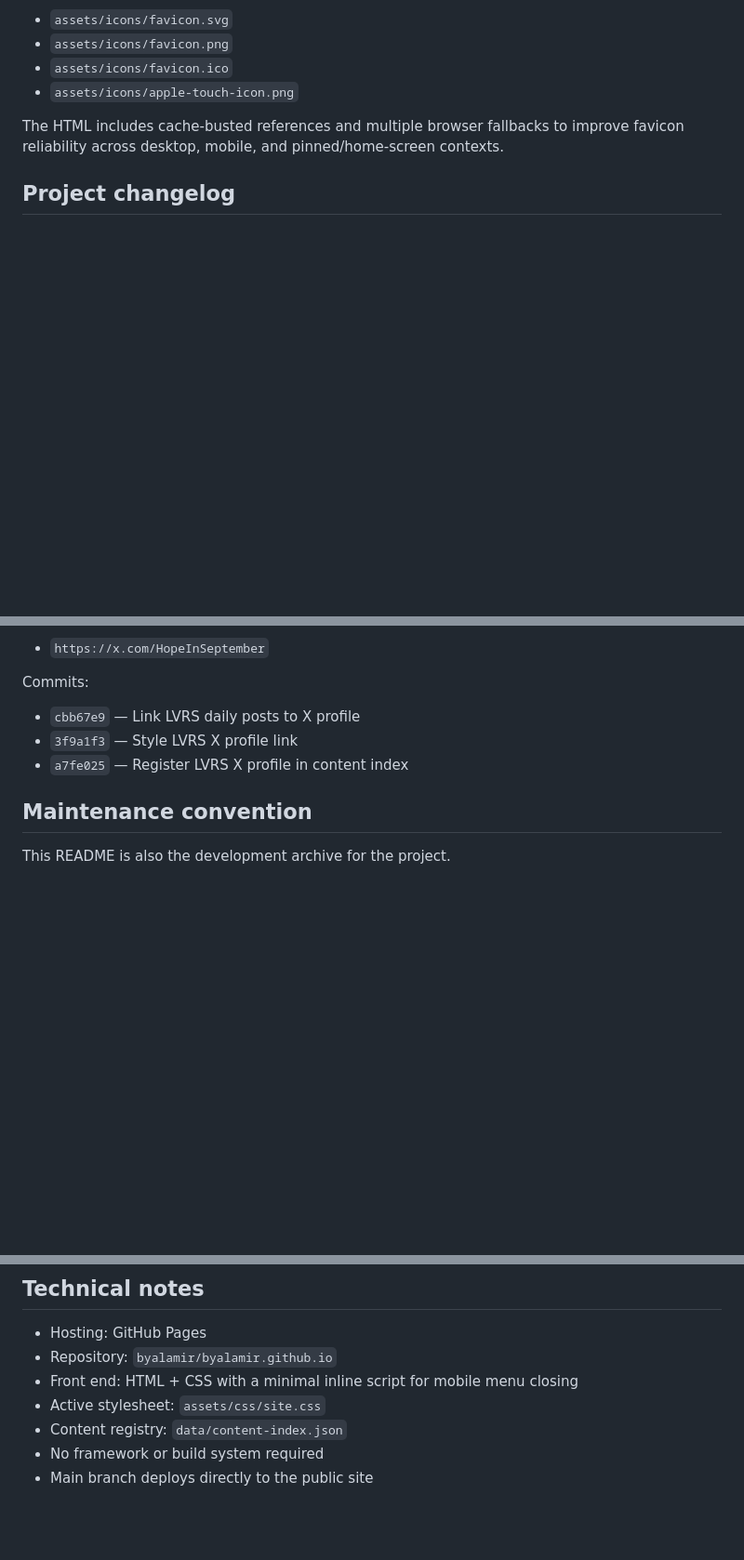
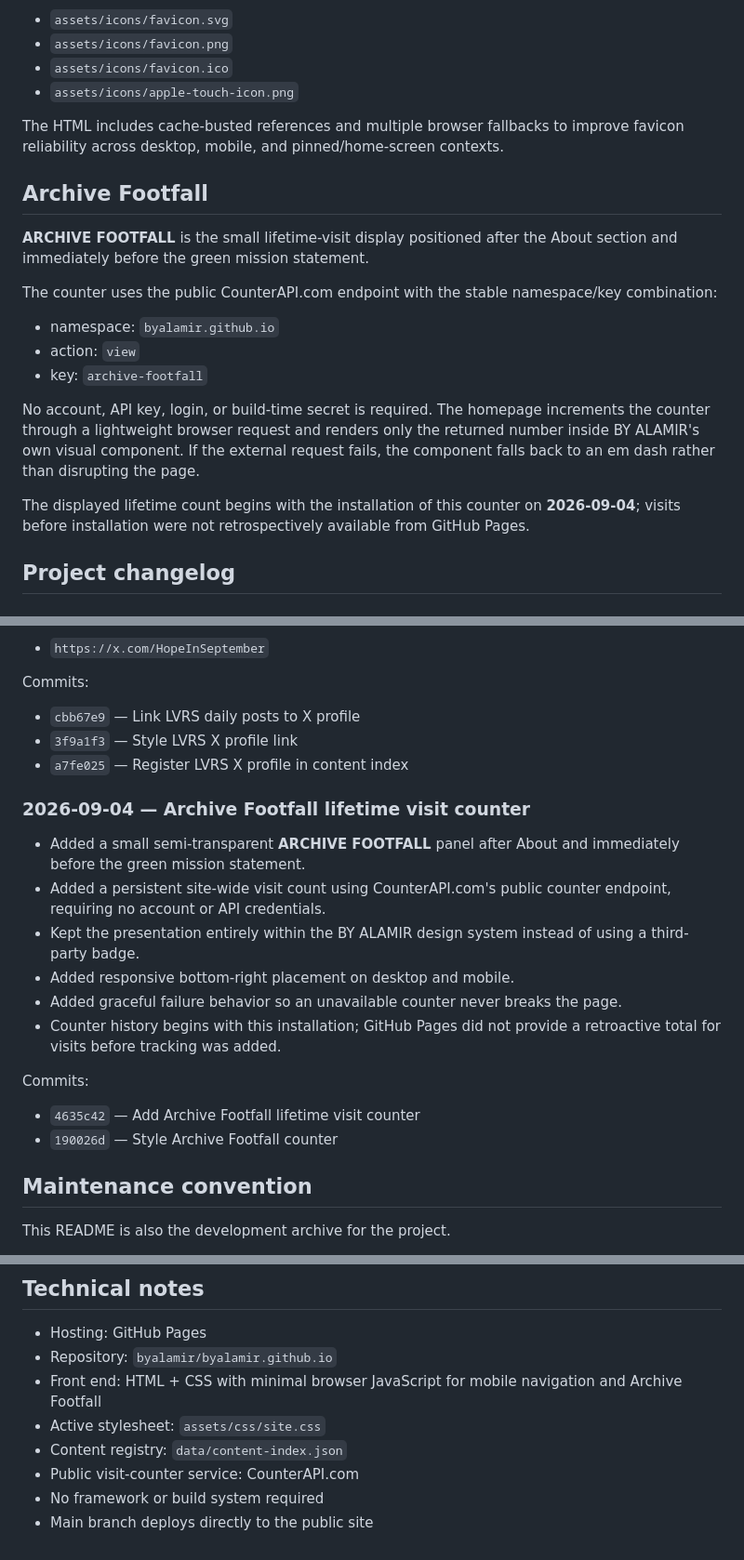
Before and after one commit to byalamir/byalamir.github.io, a Markdown page: README.md, 3 parts joined by grey strips. Shown at 93% size. Rendered like a GitHub page; blank space fills up the shorter version.

Commit message:
Document Archive Footfall visit counter

```diff
--- a/README.md
+++ b/README.md
@@ -160,6 +161,20 @@ Current icon files:
 - `assets/icons/apple-touch-icon.png`
 
 The HTML includes cache-busted references and multiple browser fallbacks to improve favicon reliability across desktop, mobile, and pinned/home-screen contexts.
+
+## Archive Footfall
+
+**ARCHIVE FOOTFALL** is the small lifetime-visit display positioned after the About section and immediately before the green mission statement.
+
+The counter uses the public CounterAPI.com endpoint with the stable namespace/key combination:
+
+- namespace: `byalamir.github.io`
+- action: `view`
+- key: `archive-footfall`
+
+No account, API key, login, or build-time secret is required. The homepage increments the counter through a lightweight browser request and renders only the returned number inside BY ALAMIR's own visual component. If the external request fails, the component falls back to an em dash rather than disrupting the page.
+
+The displayed lifetime count begins with the installation of this counter on **2026-09-04**; visits before installation were not retrospectively available from GitHub Pages.
 
 ## Project changelog
 
@@ -314,6 +329,18 @@ Commits:
 - `3f9a1f3` — Style LVRS X profile link
 - `a7fe025` — Register LVRS X profile in content index
 
+### 2026-09-04 — Archive Footfall lifetime visit counter
+- Added a small semi-transparent **ARCHIVE FOOTFALL** panel after About and immediately before the green mission statement.
+- Added a persistent site-wide visit count using CounterAPI.com's public counter endpoint, requiring no account or API credentials.
+- Kept the presentation entirely within the BY ALAMIR design system instead of using a third-party badge.
+- Added responsive bottom-right placement on desktop and mobile.
+- Added graceful failure behavior so an unavailable counter never breaks the page.
+- Counter history begins with this installation; GitHub Pages did not provide a retroactive total for visits before tracking was added.
+
+Commits:
+- `4635c42` — Add Archive Footfall lifetime visit counter
+- `190026d` — Style Archive Footfall counter
+
 ## Maintenance convention
 
 This README is also the development archive for the project.
@@ -332,8 +359,9 @@ This keeps the Git history, source archive, site discovery layer, and human-read
 
 - Hosting: GitHub Pages
 - Repository: `byalamir/byalamir.github.io`
-- Front end: HTML + CSS with a minimal inline script for mobile menu closing
+- Front end: HTML + CSS with minimal browser JavaScript for mobile navigation and Archive Footfall
 - Active stylesheet: `assets/css/site.css`
 - Content registry: `data/content-index.json`
+- Public visit-counter service: CounterAPI.com
 - No framework or build system required
 - Main branch deploys directly to the public site
```
Also changed, not shown: other parts of README.md (+1 -0 lines).
